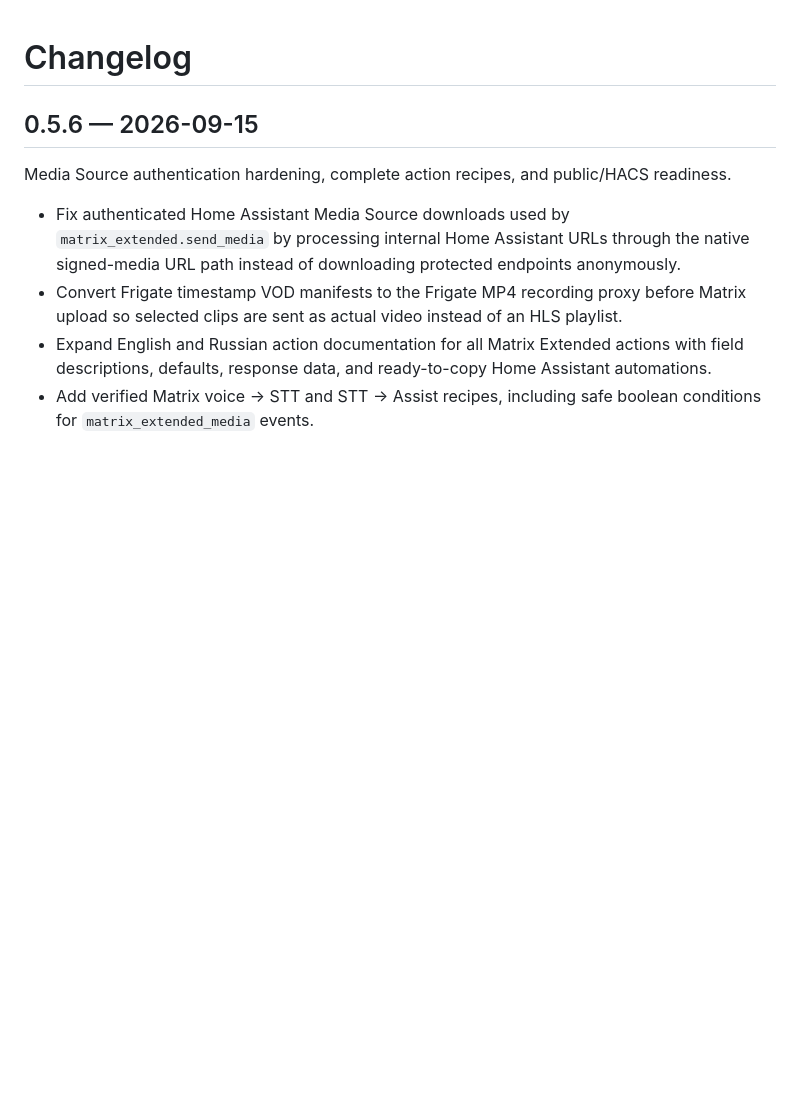
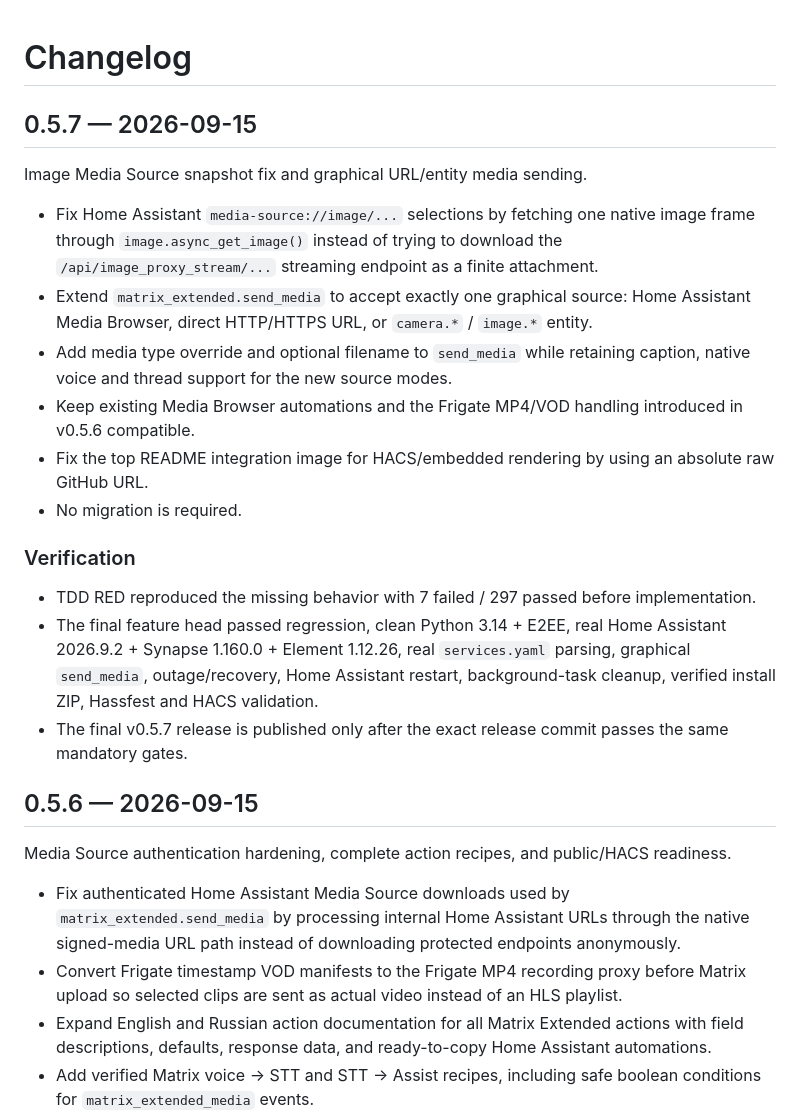
Before and after one commit to Psix-anp/matrix-extended, a Markdown page: CHANGELOG.md, the part around the change. Rendered like a GitHub page; blank space fills up the shorter version.

Commit message:
docs: add v0.5.7 changelog

```diff
--- a/CHANGELOG.md
+++ b/CHANGELOG.md
@@ -1,4 +1,21 @@
 # Changelog
+
+## 0.5.7 — 2026-09-15
+
+Image Media Source snapshot fix and graphical URL/entity media sending.
+
+- Fix Home Assistant `media-source://image/...` selections by fetching one native image frame through `image.async_get_image()` instead of trying to download the `/api/image_proxy_stream/...` streaming endpoint as a finite attachment.
+- Extend `matrix_extended.send_media` to accept exactly one graphical source: Home Assistant Media Browser, direct HTTP/HTTPS URL, or `camera.*` / `image.*` entity.
+- Add media type override and optional filename to `send_media` while retaining caption, native voice and thread support for the new source modes.
+- Keep existing Media Browser automations and the Frigate MP4/VOD handling introduced in v0.5.6 compatible.
+- Fix the top README integration image for HACS/embedded rendering by using an absolute raw GitHub URL.
+- No migration is required.
+
+### Verification
+
+- TDD RED reproduced the missing behavior with 7 failed / 297 passed before implementation.
+- The final feature head passed regression, clean Python 3.14 + E2EE, real Home Assistant 2026.9.2 + Synapse 1.160.0 + Element 1.12.26, real `services.yaml` parsing, graphical `send_media`, outage/recovery, Home Assistant restart, background-task cleanup, verified install ZIP, Hassfest and HACS validation.
+- The final v0.5.7 release is published only after the exact release commit passes the same mandatory gates.
 
 ## 0.5.6 — 2026-09-15
 
```
